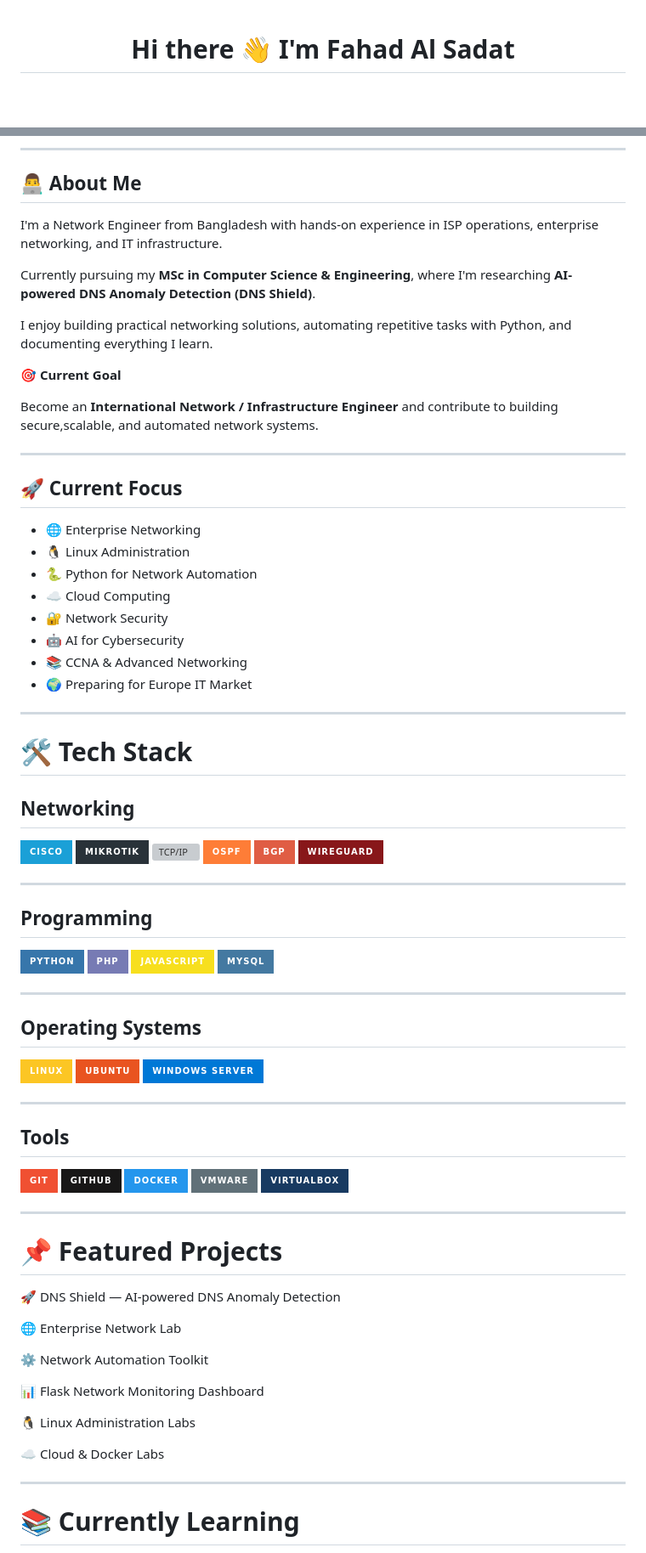
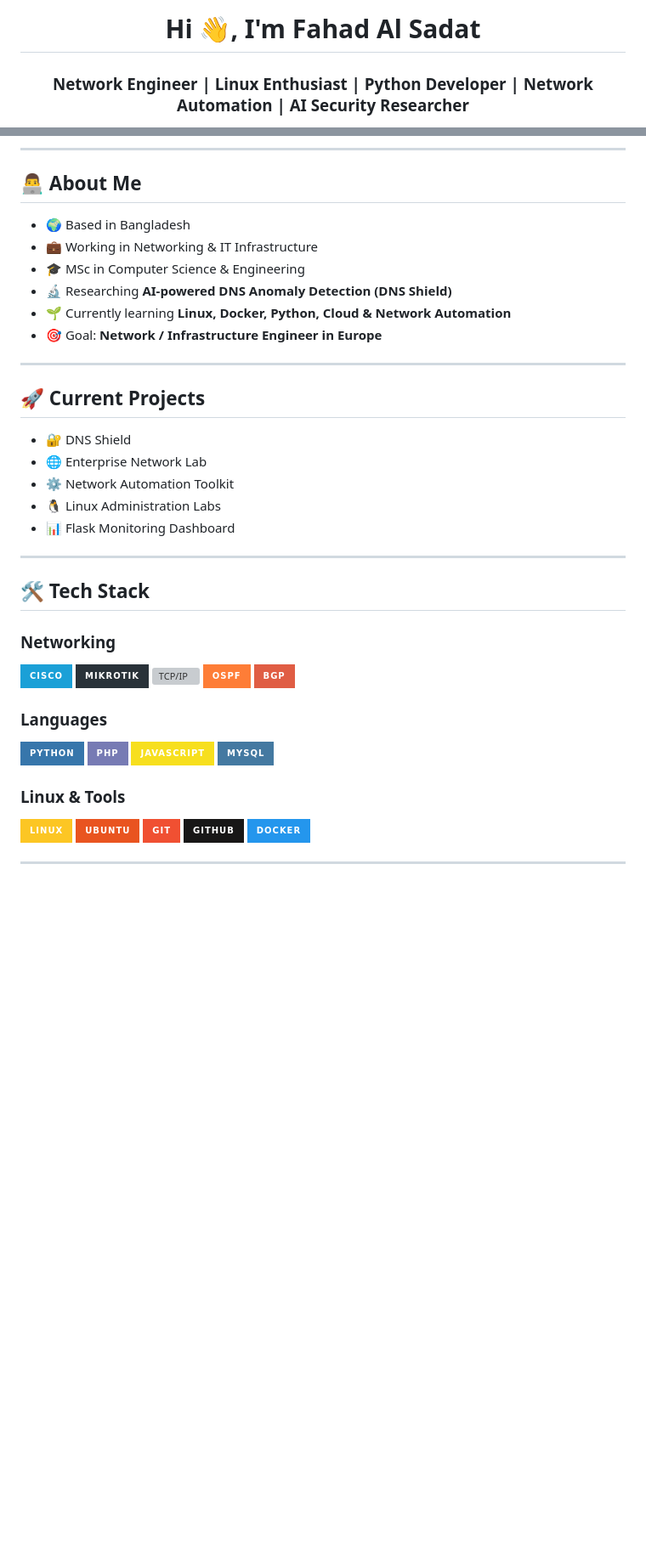
Before and after one commit to Fahad-al-sadat/Fahad-al-sadat, a Markdown page: README.md, 2 parts joined by grey strips. Shown at 85% size. Drawn GitHub-style; badges without logos; blank space fills up the shorter version; grey boxes are pictures that could not be loaded.

Commit message:
Initial professional GitHub profile README

```diff
--- a/README.md
+++ b/README.md
@@ -1,4 +1,6 @@
-<div align="center">
+<h1 align="center">Hi 👋, I'm Fahad Al Sadat</h1>
 
-# Hi there 👋 I'm Fahad Al Sadat
+<h3 align="center">
+Network Engineer | Linux Enthusiast | Python Developer | Network Automation | AI Security Researcher
+</h3>
 
@@ -12,86 +12,49 @@
 
 ## 👨‍💻 About Me
 
-I'm a Network Engineer from Bangladesh with hands-on experience in ISP operations, enterprise networking, and IT infrastructure.
-
-Currently pursuing my **MSc in Computer Science & Engineering**, where I'm researching **AI-powered DNS Anomaly Detection (DNS Shield)**.
-
-I enjoy building practical networking solutions, automating repetitive tasks with Python, and documenting everything I learn.
-
-🎯 **Current Goal**
-
-Become an **International Network / Infrastructure Engineer** and contribute to building secure,scalable, and automated network systems.
+- 🌍 Based in Bangladesh
+- 💼 Working in Networking & IT Infrastructure
+- 🎓 MSc in Computer Science & Engineering
+- 🔬 Researching **AI-powered DNS Anomaly Detection (DNS Shield)**
+- 🌱 Currently learning **Linux, Docker, Python, Cloud & Network Automation**
+- 🎯 Goal: **Network / Infrastructure Engineer in Europe**
 
 ---
 
-## 🚀 Current Focus
+## 🚀 Current Projects
 
-- 🌐 Enterprise Networking
-- 🐧 Linux Administration
-- 🐍 Python for Network Automation
-- ☁️ Cloud Computing
-- 🔐 Network Security
-- 🤖 AI for Cybersecurity
-- 📚 CCNA & Advanced Networking
-- 🌍 Preparing for Europe IT Market
+- 🔐 DNS Shield
+- 🌐 Enterprise Network Lab
+- ⚙️ Network Automation Toolkit
+- 🐧 Linux Administration Labs
+- 📊 Flask Monitoring Dashboard
 
 ---
 
-# 🛠 Tech Stack
+## 🛠 Tech Stack
 
-## Networking
+### Networking
 
 ![Cisco](https://img.shields.io/badge/Cisco-1BA0D7?style=for-the-badge&logo=cisco&logoColor=white)
 ![MikroTik](https://img.shields.io/badge/MikroTik-293239?style=for-the-badge)
 ![TCP/IP](https://img.shields.io/badge/TCP/IP-blue?style=for-the-badge)
 ![OSPF](https://img.shields.io/badge/OSPF-orange?style=for-the-badge)
 ![BGP](https://img.shields.io/badge/BGP-red?style=for-the-badge)
-![WireGuard](https://img.shields.io/badge/WireGuard-88171A?style=for-the-badge)
 
----
-
-## Programming
+### Languages
 
 ![Python](https://img.shields.io/badge/Python-3776AB?style=for-the-badge&logo=python&logoColor=white)
 ![PHP](https://img.shields.io/badge/PHP-777BB4?style=for-the-badge&logo=php&logoColor=white)
 ![JavaScript](https://img.shields.io/badge/JavaScript-F7DF1E?style=for-the-badge&logo=javascript&logoColor=black)
 ![MySQL](https://img.shields.io/badge/MySQL-4479A1?style=for-the-badge&logo=mysql&logoColor=white)
 
----
-
-## Operating Systems
+### Linux & Tools
 
 ![Linux](https://img.shields.io/badge/Linux-FCC624?style=for-the-badge&logo=linux&logoColor=black)
 ![Ubuntu](https://img.shields.io/badge/Ubuntu-E95420?style=for-the-badge&logo=ubuntu&logoColor=white)
-![Windows](https://img.shields.io/badge/Windows_Server-0078D6?style=for-the-badge&logo=windows)
+![Git](https://img.shields.io/badge/Git-F05032?style=for-the-badge&logo=git)
+![GitHub](https://img.shields.io/badge/GitHub-181717?style=for-the-badge&logo=github)
+![Docker](https://img.shields.io/badge/Docker-2496ED?style=for-the-badge&logo=docker)
 
 ---
 
-## Tools
-
-![Git](https://img.shields.io/badge/Git-F05032?style=for-the-badge&logo=git)
-![GitHub](https://img.shields.io/badge/GitHub-181717?style=for-the-badge&logo=github)
-![Docker](https://img.shields.io/badge/Docker-2496ED?style=for-the-badge&logo=docker)
-![VMware](https://img.shields.io/badge/VMware-607078?style=for-the-badge)
-![VirtualBox](https://img.shields.io/badge/VirtualBox-183A61?style=for-the-badge)
-
----
-
-# 📌 Featured Projects
-
-🚀 DNS Shield — AI-powered DNS Anomaly Detection
-
-🌐 Enterprise Network Lab
-
-⚙️ Network Automation Toolkit
-
-📊 Flask Network Monitoring Dashboard
-
-🐧 Linux Administration Labs
-
-☁️ Cloud & Docker Labs
-
----
-
-# 📚 Currently Learning
-
```
Also changed, not shown: other parts of README.md (+24 -51 lines).
